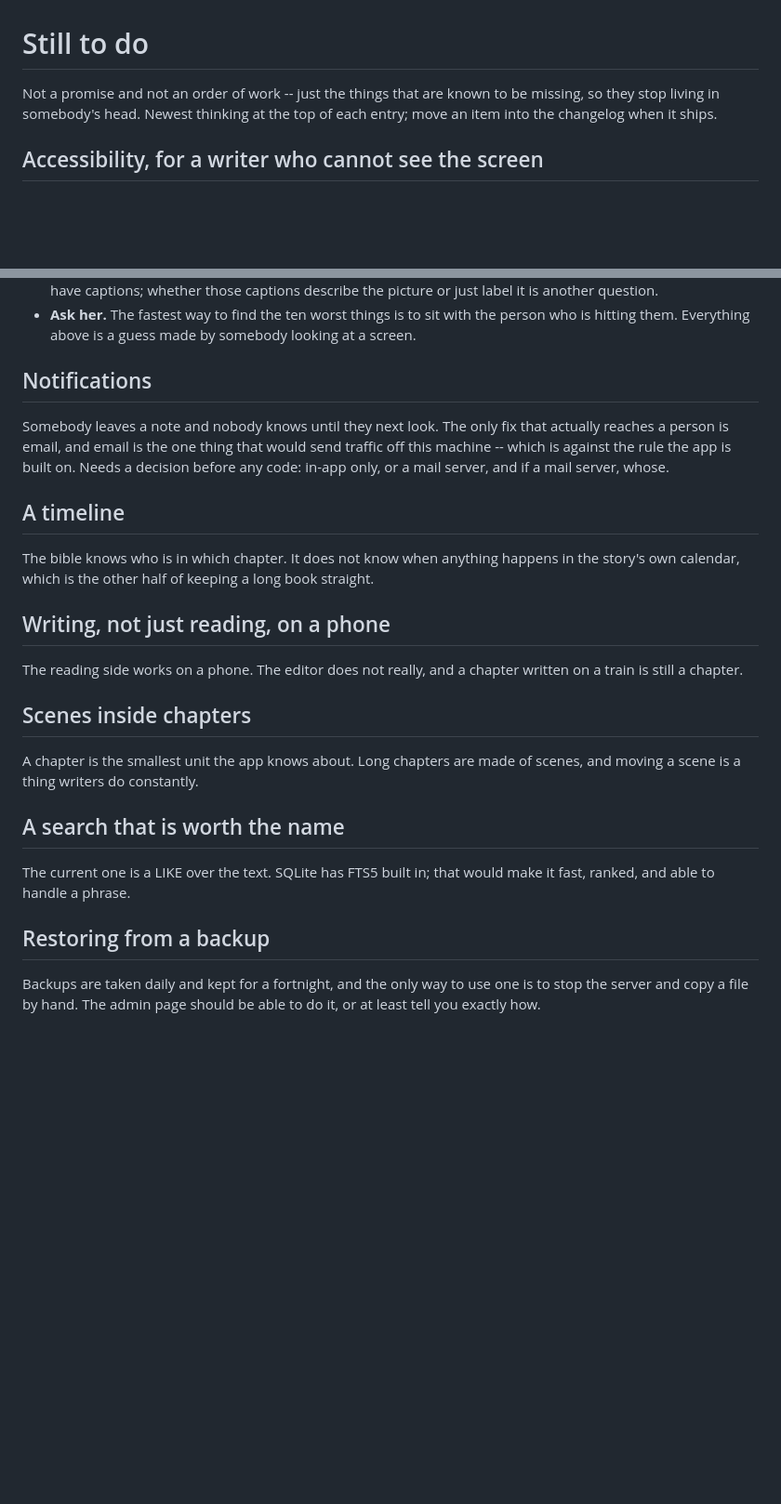
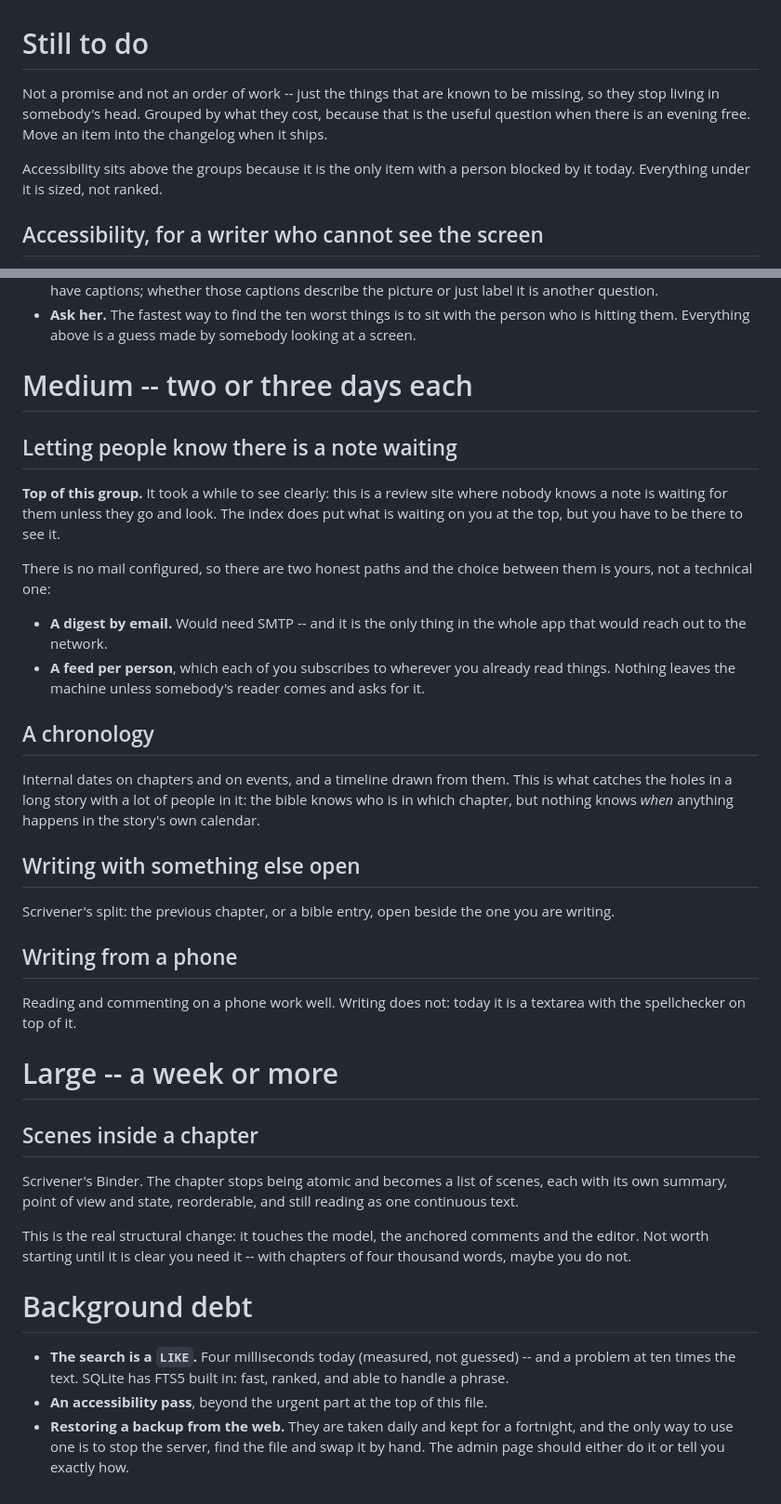
Before and after one commit to omakehell-cpu/swarm-review, a Markdown page: docs/TODO.md, 2 parts joined by grey strips. Shown at 93% size. Drawn GitHub-style; blank space fills up the shorter version.

Commit message:
Group the list by what each thing costs
The same items, sized: medium is two or three days, large is a week or
more, and the rest is background debt. Cost is the useful question when
there is an evening free; a flat list of eight things is not.

Letting people know a note is waiting moves to the top of the medium
group, with the decision it needs stated rather than the work: a digest by
email means SMTP and is the only thing in this app that would reach the
network, while a feed per person means nothing leaves the machine unless
somebody's reader comes and asks. That is a choice about how the group
wants to be interrupted, not a technical one.

Scenes inside a chapter get the honest caveat -- it touches the model, the
anchored comments and the editor, and at four thousand words a chapter it
may not be needed at all. The search entry keeps its measurement (four
milliseconds today, a problem at ten times the text) so the next person to
read it does not have to guess whether it is urgent.

Accessibility stays above the groups. It is the only item with a person
blocked by it today; everything under it is sized, not ranked.

```diff
--- a/docs/TODO.md
+++ b/docs/TODO.md
@@ -1,8 +1,12 @@
 # Still to do
 
 Not a promise and not an order of work -- just the things that are known to
-be missing, so they stop living in somebody's head. Newest thinking at the
-top of each entry; move an item into the changelog when it ships.
+be missing, so they stop living in somebody's head. Grouped by what they
+cost, because that is the useful question when there is an evening free.
+Move an item into the changelog when it ships.
+
+Accessibility sits above the groups because it is the only item with a
+person blocked by it today. Everything under it is sized, not ranked.
 
 ## Accessibility, for a writer who cannot see the screen
 
@@ -45,37 +49,61 @@ What needs doing, roughly in the order it would hurt:
   the person who is hitting them. Everything above is a guess made by
   somebody looking at a screen.
 
-## Notifications
+# Medium -- two or three days each
 
-Somebody leaves a note and nobody knows until they next look. The only fix
-that actually reaches a person is email, and email is the one thing that
-would send traffic off this machine -- which is against the rule the app is
-built on. Needs a decision before any code: in-app only, or a mail server,
-and if a mail server, whose.
+## Letting people know there is a note waiting
 
-## A timeline
+**Top of this group.** It took a while to see clearly: this is a review
+site where nobody knows a note is waiting for them unless they go and
+look. The index does put what is waiting on you at the top, but you have
+to be there to see it.
 
-The bible knows who is in which chapter. It does not know when anything
-happens in the story's own calendar, which is the other half of keeping a
-long book straight.
+There is no mail configured, so there are two honest paths and the choice
+between them is yours, not a technical one:
 
-## Writing, not just reading, on a phone
+- **A digest by email.** Would need SMTP -- and it is the only thing in
+  the whole app that would reach out to the network.
+- **A feed per person**, which each of you subscribes to wherever you
+  already read things. Nothing leaves the machine unless somebody's reader
+  comes and asks for it.
 
-The reading side works on a phone. The editor does not really, and a
-chapter written on a train is still a chapter.
+## A chronology
 
-## Scenes inside chapters
+Internal dates on chapters and on events, and a timeline drawn from them.
+This is what catches the holes in a long story with a lot of people in it:
+the bible knows who is in which chapter, but nothing knows *when* anything
+happens in the story's own calendar.
 
-A chapter is the smallest unit the app knows about. Long chapters are made
-of scenes, and moving a scene is a thing writers do constantly.
+## Writing with something else open
 
-## A search that is worth the name
+Scrivener's split: the previous chapter, or a bible entry, open beside the
+one you are writing.
 
-The current one is a LIKE over the text. SQLite has FTS5 built in; that
-would make it fast, ranked, and able to handle a phrase.
+## Writing from a phone
 
-## Restoring from a backup
+Reading and commenting on a phone work well. Writing does not: today it is
+a textarea with the spellchecker on top of it.
 
-Backups are taken daily and kept for a fortnight, and the only way to use
-one is to stop the server and copy a file by hand. The admin page should be
-able to do it, or at least tell you exactly how.
+# Large -- a week or more
+
+## Scenes inside a chapter
+
+Scrivener's Binder. The chapter stops being atomic and becomes a list of
+scenes, each with its own summary, point of view and state, reorderable,
+and still reading as one continuous text.
+
+This is the real structural change: it touches the model, the anchored
+comments and the editor. Not worth starting until it is clear you need it
+-- with chapters of four thousand words, maybe you do not.
+
+# Background debt
+
+- **The search is a `LIKE`.** Four milliseconds today (measured, not
+  guessed) -- and a problem at ten times the text. SQLite has FTS5 built
+  in: fast, ranked, and able to handle a phrase.
+- **An accessibility pass**, beyond the urgent part at the top of this
+  file.
+- **Restoring a backup from the web.** They are taken daily and kept for a
+  fortnight, and the only way to use one is to stop the server, find the
+  file and swap it by hand. The admin page should either do it or tell you
+  exactly how.
```
